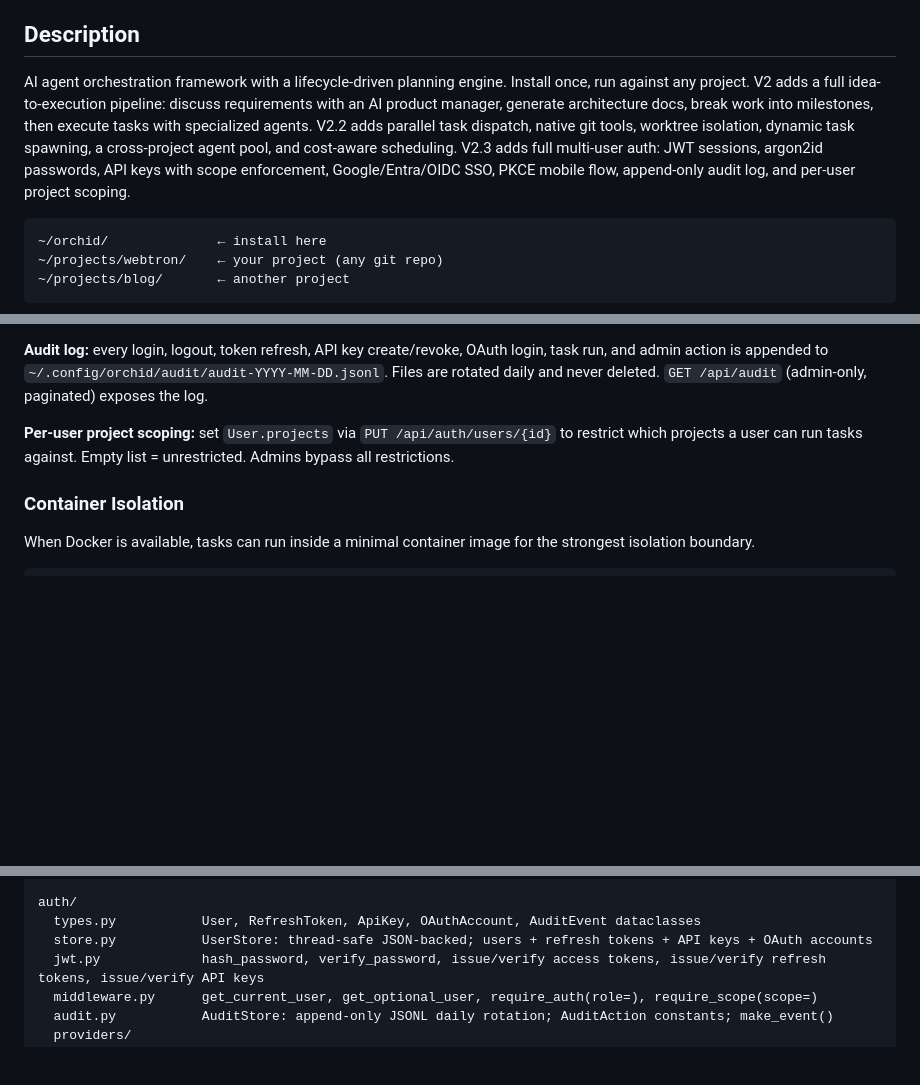
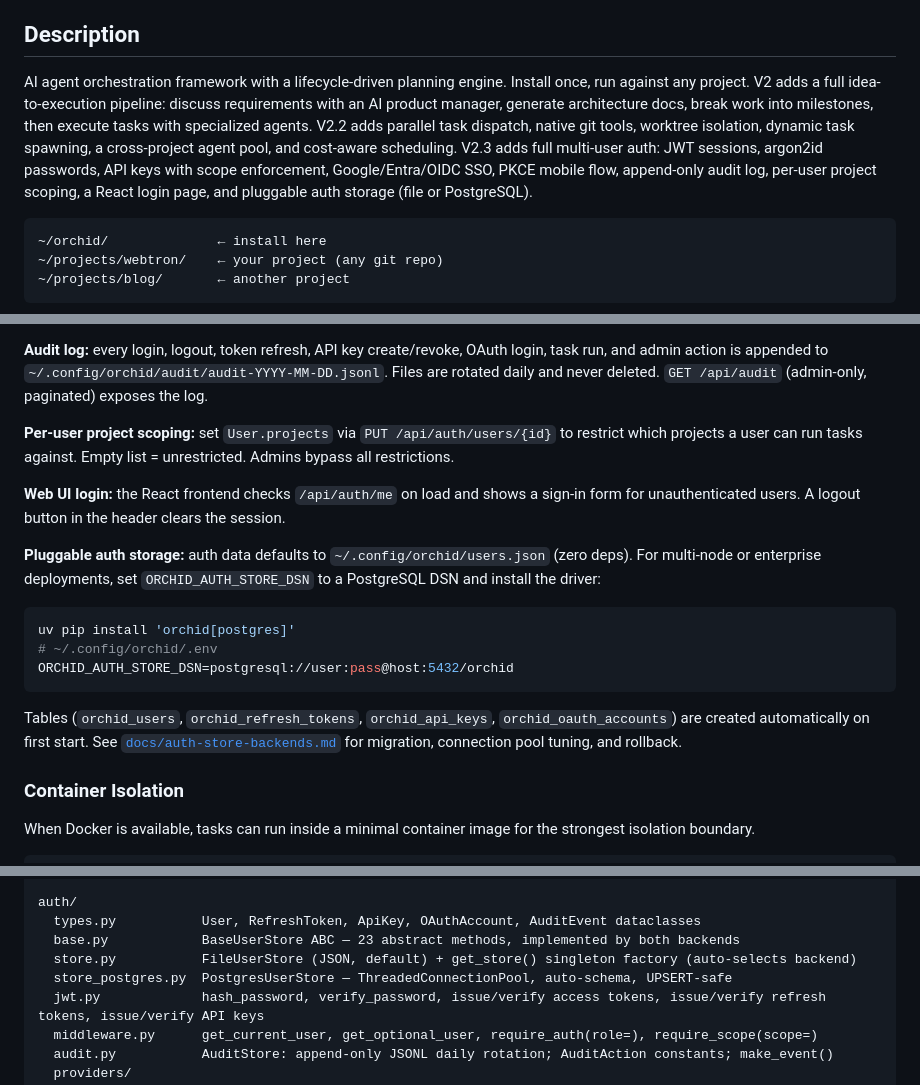
Before and after one commit to scheidydude/orchid, a Markdown page: README.md, 3 parts joined by grey strips. Rendered like a GitHub page; blank space fills up the shorter version.

````diff
--- a/README.md
+++ b/README.md
@@ -5,7 +5,7 @@
 
 ## Description
 
-AI agent orchestration framework with a lifecycle-driven planning engine. Install once, run against any project. V2 adds a full idea-to-execution pipeline: discuss requirements with an AI product manager, generate architecture docs, break work into milestones, then execute tasks with specialized agents. V2.2 adds parallel task dispatch, native git tools, worktree isolation, dynamic task spawning, a cross-project agent pool, and cost-aware scheduling. V2.3 adds full multi-user auth: JWT sessions, argon2id passwords, API keys with scope enforcement, Google/Entra/OIDC SSO, PKCE mobile flow, append-only audit log, and per-user project scoping.
+AI agent orchestration framework with a lifecycle-driven planning engine. Install once, run against any project. V2 adds a full idea-to-execution pipeline: discuss requirements with an AI product manager, generate architecture docs, break work into milestones, then execute tasks with specialized agents. V2.2 adds parallel task dispatch, native git tools, worktree isolation, dynamic task spawning, a cross-project agent pool, and cost-aware scheduling. V2.3 adds full multi-user auth: JWT sessions, argon2id passwords, API keys with scope enforcement, Google/Entra/OIDC SSO, PKCE mobile flow, append-only audit log, per-user project scoping, a React login page, and pluggable auth storage (file or PostgreSQL).
 
 ```
 ~/orchid/              ← install here
@@ -982,6 +983,18 @@ auth:
 
 **Per-user project scoping:** set `User.projects` via `PUT /api/auth/users/{id}` to restrict which projects a user can run tasks against. Empty list = unrestricted. Admins bypass all restrictions.
 
+**Web UI login:** the React frontend checks `/api/auth/me` on load and shows a sign-in form for unauthenticated users. A logout button in the header clears the session.
+
+**Pluggable auth storage:** auth data defaults to `~/.config/orchid/users.json` (zero deps). For multi-node or enterprise deployments, set `ORCHID_AUTH_STORE_DSN` to a PostgreSQL DSN and install the driver:
+
+```bash
+uv pip install 'orchid[postgres]'
+# ~/.config/orchid/.env
+ORCHID_AUTH_STORE_DSN=postgresql://user:pass@host:5432/orchid
+```
+
+Tables (`orchid_users`, `orchid_refresh_tokens`, `orchid_api_keys`, `orchid_oauth_accounts`) are created automatically on first start. See [`docs/auth-store-backends.md`](docs/auth-store-backends.md) for migration, connection pool tuning, and rollback.
+
 ### Container Isolation
 
 When Docker is available, tasks can run inside a minimal container image for the strongest isolation boundary.
@@ -1092,7 +1105,9 @@ remote/
 
 auth/
   types.py           User, RefreshToken, ApiKey, OAuthAccount, AuditEvent dataclasses
-  store.py           UserStore: thread-safe JSON-backed; users + refresh tokens + API keys + OAuth accounts
+  base.py            BaseUserStore ABC — 23 abstract methods, implemented by both backends
+  store.py           FileUserStore (JSON, default) + get_store() singleton factory (auto-selects backend)
+  store_postgres.py  PostgresUserStore — ThreadedConnectionPool, auto-schema, UPSERT-safe
   jwt.py             hash_password, verify_password, issue/verify access tokens, issue/verify refresh tokens, issue/verify API keys
   middleware.py      get_current_user, get_optional_user, require_auth(role=), require_scope(scope=)
   audit.py           AuditStore: append-only JSONL daily rotation; AuditAction constants; make_event()
````
Also changed, not shown: other parts of README.md (+1 -0 lines), docs/Orchid vs Agentic OS.md (+38 -19 lines).
